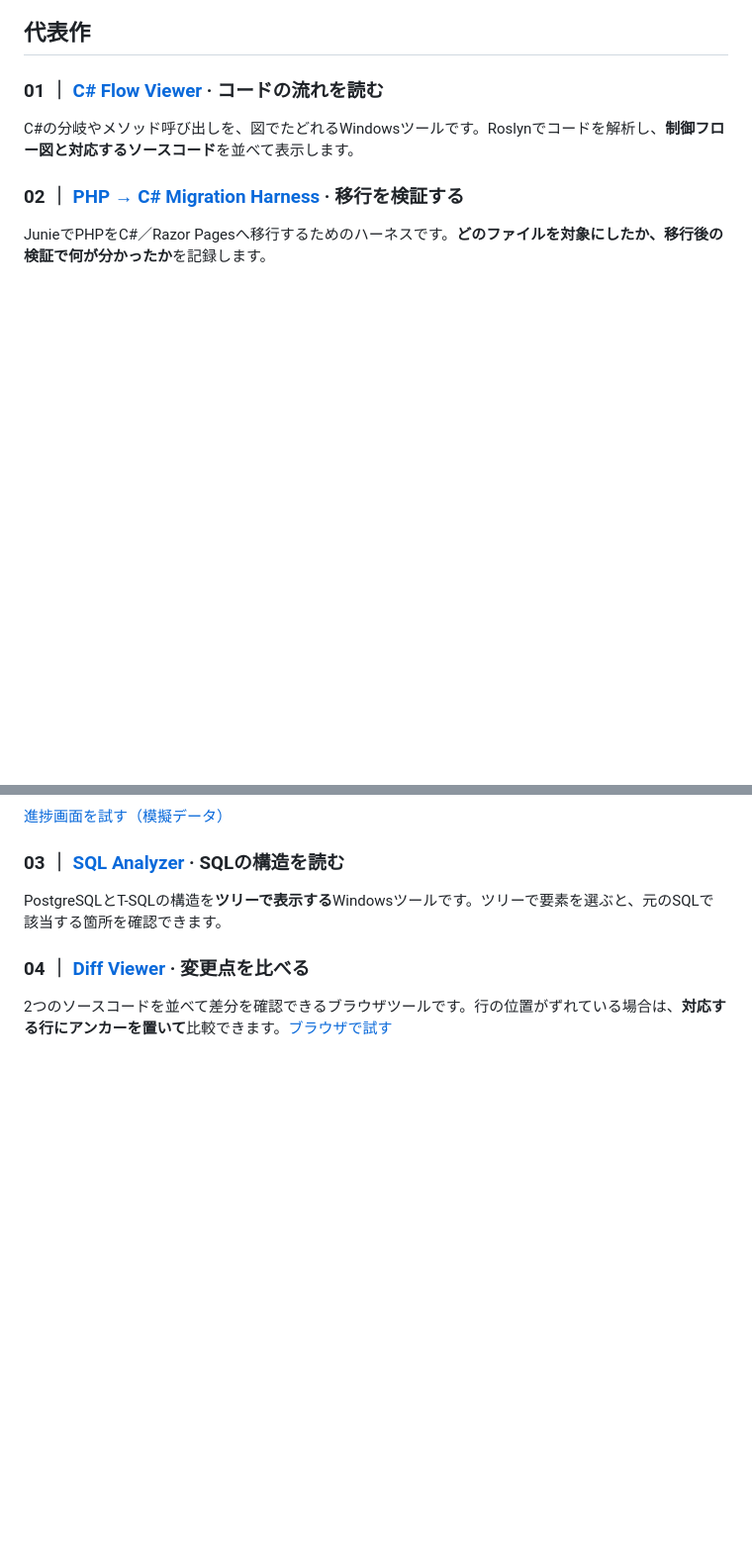
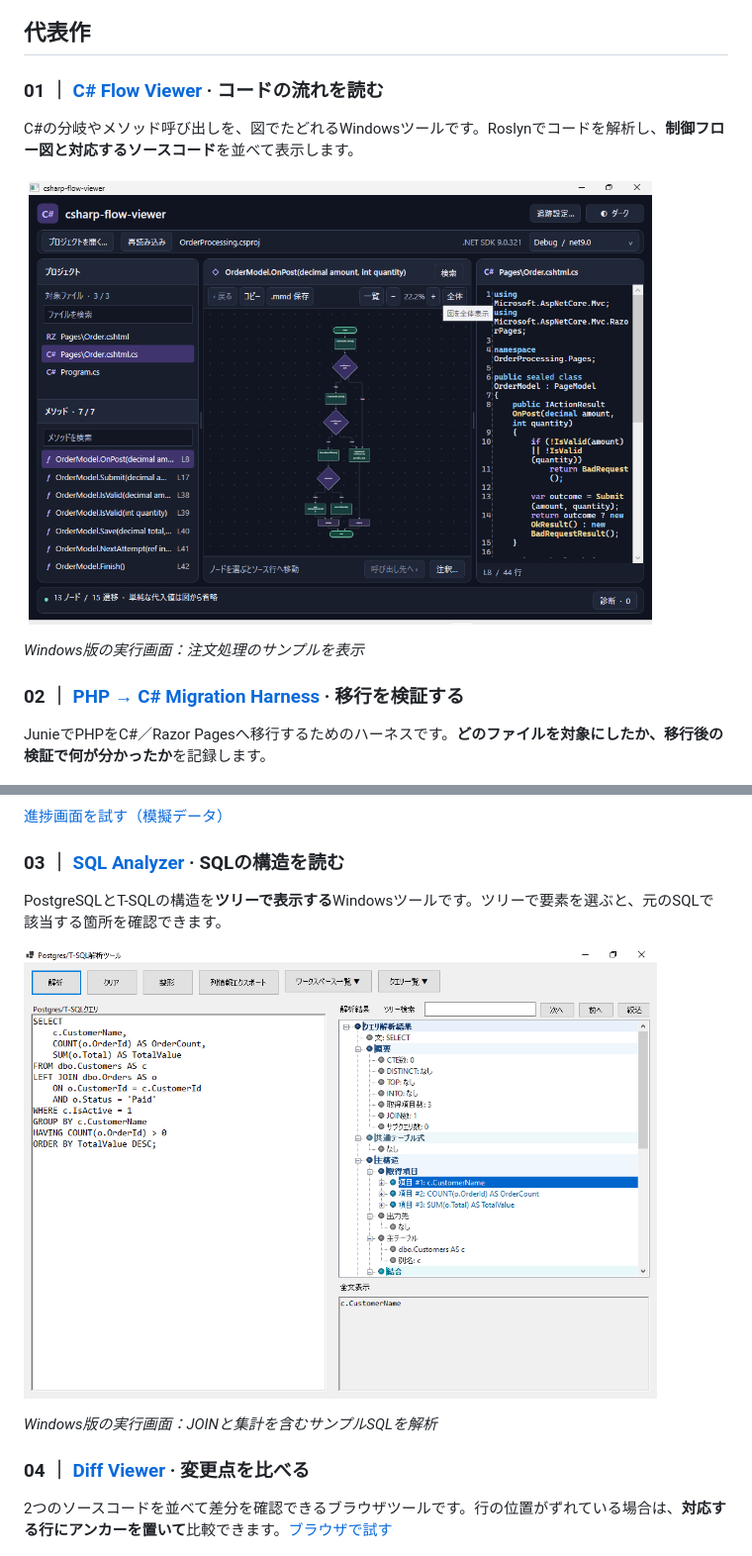
Before and after one commit to SSsan-00/SSsan-00, a Markdown page: README.md, 2 parts joined by grey strips. Shown at 99% size. Rendered like a GitHub page; pictures changed too: assets/csharp-flow-viewer-screen.png (added), assets/sql-analyzer-screen.png (added); blank space fills up the shorter version.

Commit message:
Show real Windows app screenshots on the profile

```diff
--- a/README.md
+++ b/README.md
@@ -13,6 +13,10 @@
 
 C#の分岐やメソッド呼び出しを、図でたどれるWindowsツールです。Roslynでコードを解析し、**制御フロー図と対応するソースコード**を並べて表示します。
 
+<a href="https://github.com/SSsan-00/csharp-flow-viewer"><img src="assets/csharp-flow-viewer-screen.png" width="640" alt="C# Flow Viewerの実行画面。左にファイルとメソッドの一覧、中央に制御フロー図、右に対応するC#ソース"></a>
+
+*Windows版の実行画面：注文処理のサンプルを表示*
+
 ### 02 ｜ [PHP → C# Migration Harness](https://github.com/SSsan-00/php-to-csharp-migration-harness) · 移行を検証する
 
 JunieでPHPをC#／Razor Pagesへ移行するためのハーネスです。**どのファイルを対象にしたか、移行後の検証で何が分かったか**を記録します。
@@ -24,6 +28,10 @@ JunieでPHPをC#／Razor Pagesへ移行するためのハーネスです。**ど
 ### 03 ｜ [SQL Analyzer](https://github.com/SSsan-00/sql-analyzer) · SQLの構造を読む
 
 PostgreSQLとT-SQLの構造を**ツリーで表示する**Windowsツールです。ツリーで要素を選ぶと、元のSQLで該当する箇所を確認できます。
+
+<a href="https://github.com/SSsan-00/sql-analyzer"><img src="assets/sql-analyzer-screen.png" width="640" alt="SQL Analyzerの実行画面。左にサンプルSQL、右に解析結果のツリー"></a>
+
+*Windows版の実行画面：JOINと集計を含むサンプルSQLを解析*
 
 ### 04 ｜ [Diff Viewer](https://github.com/SSsan-00/diff-viewer) · 変更点を比べる
 
```
Also changed, not shown: profile/intro.md (+8 -0 lines).
